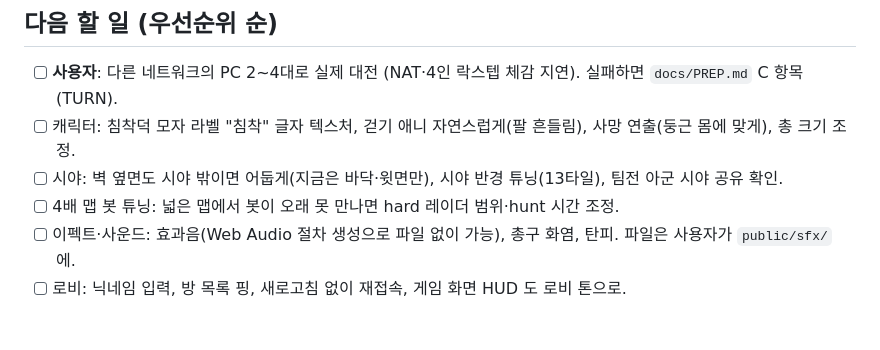
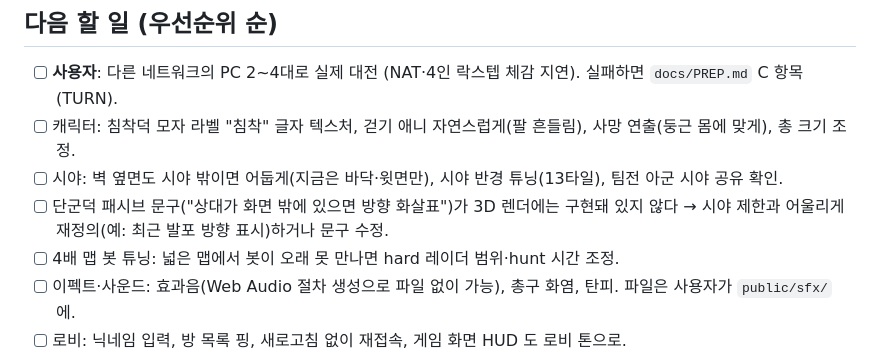
Before and after one commit to goormigrm/bedorage-duck, a Markdown page: HANDOVER.md, the part around the change. Drawn GitHub-style; blank space fills up the shorter version.

Commit message:
HANDOVER: 단군덕 패시브 미구현 항목 추가
Co-Authored-By: Claude Fable 5.1 <noreply@anthropic.com>

```diff
--- a/HANDOVER.md
+++ b/HANDOVER.md
@@ -102,6 +102,7 @@ src/preview.ts           프리뷰
 - [ ] **사용자**: 다른 네트워크의 PC 2~4대로 실제 대전 (NAT·4인 락스텝 체감 지연). 실패하면 `docs/PREP.md` C 항목(TURN).
 - [ ] 캐릭터: 침착덕 모자 라벨 "침착" 글자 텍스처, 걷기 애니 자연스럽게(팔 흔들림), 사망 연출(둥근 몸에 맞게), 총 크기 조정.
 - [ ] 시야: 벽 옆면도 시야 밖이면 어둡게(지금은 바닥·윗면만), 시야 반경 튜닝(13타일), 팀전 아군 시야 공유 확인.
+- [ ] 단군덕 패시브 문구("상대가 화면 밖에 있으면 방향 화살표")가 3D 렌더에는 구현돼 있지 않다 → 시야 제한과 어울리게 재정의(예: 최근 발포 방향 표시)하거나 문구 수정.
 - [ ] 4배 맵 봇 튜닝: 넓은 맵에서 봇이 오래 못 만나면 hard 레이더 범위·hunt 시간 조정.
 - [ ] 이펙트·사운드: 효과음(Web Audio 절차 생성으로 파일 없이 가능), 총구 화염, 탄피. 파일은 사용자가 `public/sfx/` 에.
 - [ ] 로비: 닉네임 입력, 방 목록 핑, 새로고침 없이 재접속, 게임 화면 HUD 도 로비 톤으로.
```
